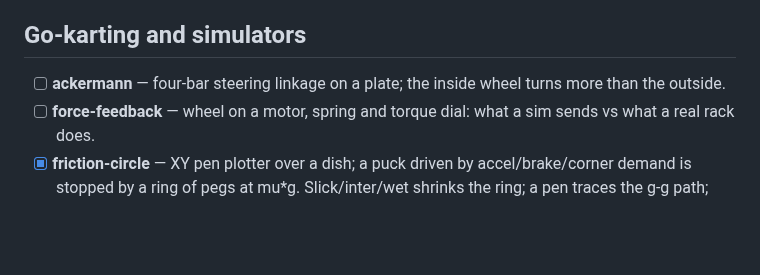
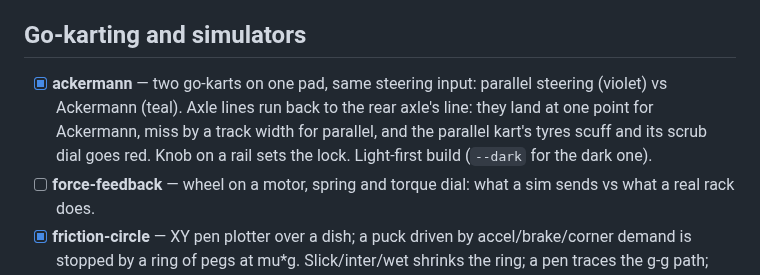
Before and after one commit to Meerav29/anatomy-tryouts, a Markdown page: IDEAS.md, the part around the change. Drawn GitHub-style; blank space fills up the shorter version.

```diff
--- a/IDEAS.md
+++ b/IDEAS.md
@@ -11,7 +11,7 @@ Each figure is a real tabletop machine whose working *is* the concept. One folde
 - [x] **undercut** — oval circuit with a pit lane; car B (7 s behind) pits on the lap you pick, A answers a lap later. A band along the track shows the gap; a comb of slats shows how far ahead B ends up for every pit lap, with a break-even line. Crossover lap 11 falls out of tyre age vs a 22 s stop.
 
 ## Go-karting and simulators
-- [ ] **ackermann** — four-bar steering linkage on a plate; the inside wheel turns more than the outside.
+- [x] **ackermann** — two go-karts on one pad, same steering input: parallel steering (violet) vs Ackermann (teal). Axle lines run back to the rear axle's line: they land at one point for Ackermann, miss by a track width for parallel, and the parallel kart's tyres scuff and its scrub dial goes red. Knob on a rail sets the lock. Light-first build (`--dark` for the dark one).
 - [ ] **force-feedback** — wheel on a motor, spring and torque dial: what a sim sends vs what a real rack does.
 - [x] **friction-circle** — XY pen plotter over a dish; a puck driven by accel/brake/corner demand is stopped by a ring of pegs at mu*g. Slick/inter/wet shrinks the ring; a pen traces the g-g path; lamp lights on a slide.
 
```
Also changed, not shown: README.md (+3 -0 lines), ackermann/preview.png (added), 4 other files.
